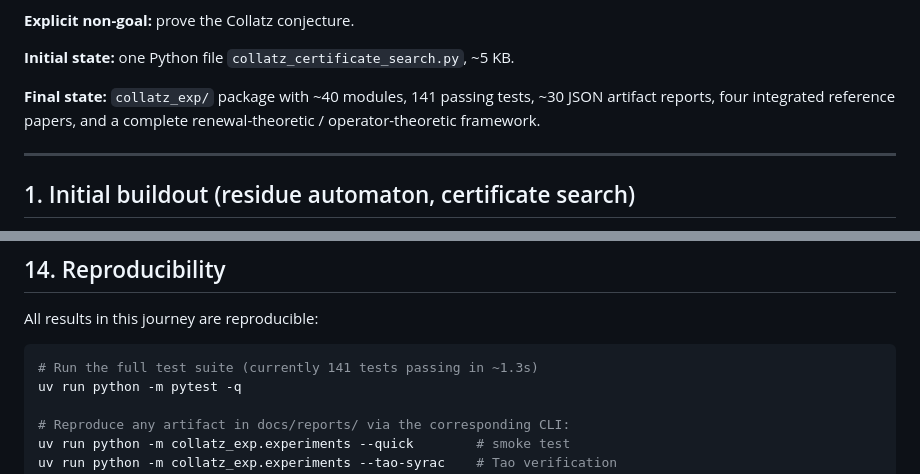
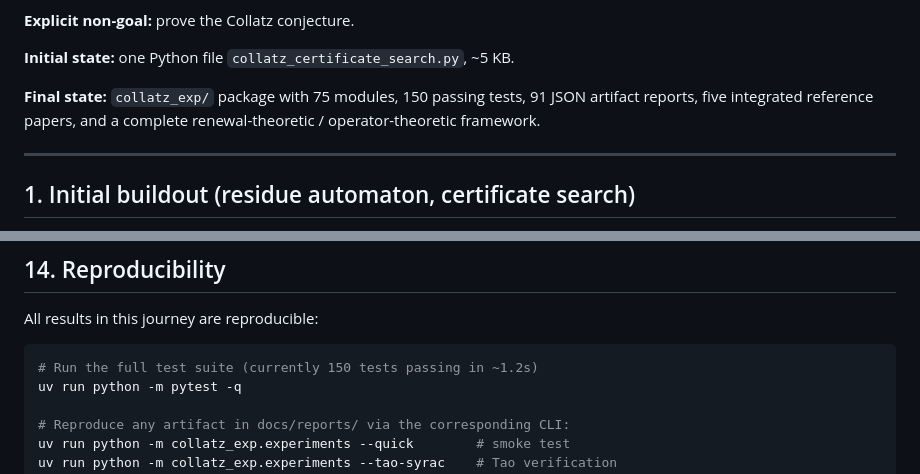
Before and after one commit to muaijaz/not-an-ai-collatz-proof, a Markdown page: docs/PROJECT_JOURNEY.md, 2 parts joined by grey strips. Drawn GitHub-style.

````diff
--- a/docs/PROJECT_JOURNEY.md
+++ b/docs/PROJECT_JOURNEY.md
@@ -34,8 +34,8 @@ present the *results*; this document presents the *path*.
 
 **Initial state:** one Python file `collatz_certificate_search.py`, ~5 KB.
 
-**Final state:** `collatz_exp/` package with ~40 modules, 141 passing
-tests, ~30 JSON artifact reports, four integrated reference papers, and
+**Final state:** `collatz_exp/` package with 75 modules, 150 passing
+tests, 91 JSON artifact reports, five integrated reference papers, and
 a complete renewal-theoretic / operator-theoretic framework.
 
 ---
@@ -495,7 +495,7 @@ Saved artifacts:
 All results in this journey are reproducible:
 
 ```bash
-# Run the full test suite (currently 141 tests passing in ~1.3s)
+# Run the full test suite (currently 150 tests passing in ~1.2s)
 uv run python -m pytest -q
 
 # Reproduce any artifact in docs/reports/ via the corresponding CLI:
````
Also changed, not shown: README.md (+21 -11 lines).
